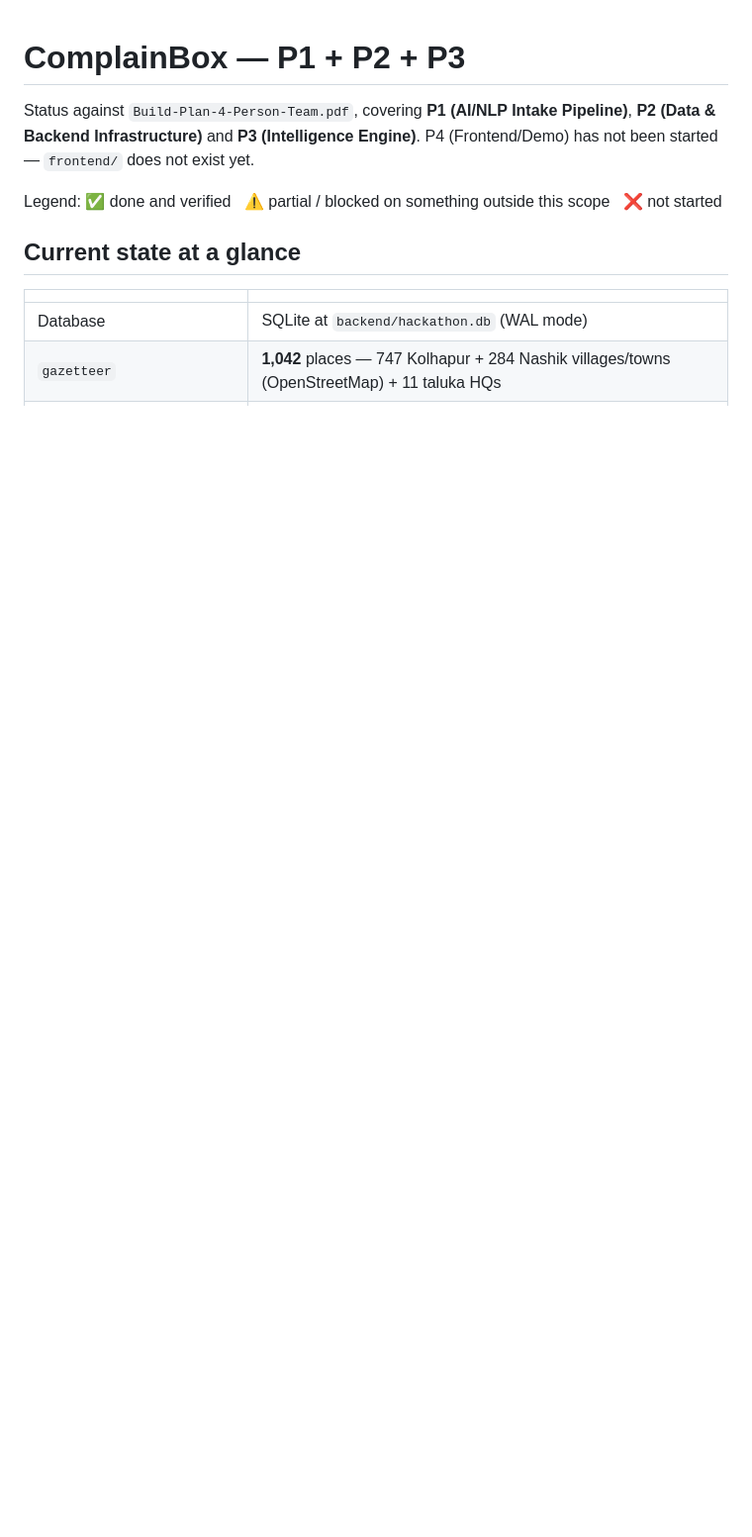
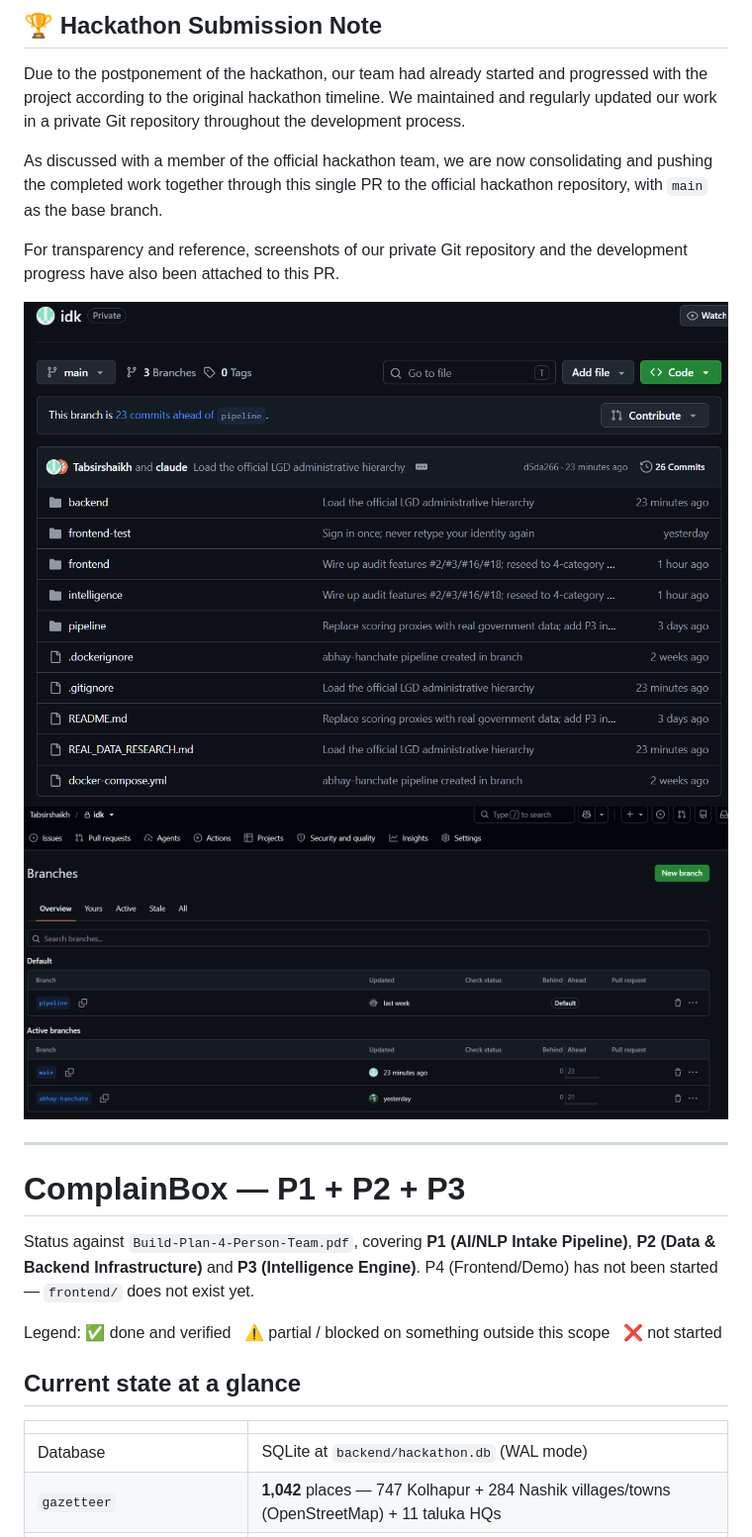
Before and after one commit to Tabsirshaikh/AwaazIQ, a Markdown page: README.md, the part around the change. Shown at 99% size. GitHub-like rendering; pictures changed too: private_repo_branches.png (added), private_repo_main.png (added); blank space fills up the shorter version.

Commit message:
Add hackathon submission note with repo screenshots to README

```diff
--- a/README.md
+++ b/README.md
@@ -1,3 +1,16 @@
+## 🏆 Hackathon Submission Note
+
+Due to the postponement of the hackathon, our team had already started and progressed with the project according to the original hackathon timeline. We maintained and regularly updated our work in a private Git repository throughout the development process.
+
+As discussed with a member of the official hackathon team, we are now consolidating and pushing the completed work together through this single PR to the official hackathon repository, with `main` as the base branch.
+
+For transparency and reference, screenshots of our private Git repository and the development progress have also been attached to this PR.
+
+![Private repo – main branch file structure](private_repo_main.png)
+![Private repo – branches overview](private_repo_branches.png)
+
+---
+
 # ComplainBox — P1 + P2 + P3
 
 Status against `Build-Plan-4-Person-Team.pdf`, covering **P1 (AI/NLP Intake Pipeline)**,
```
